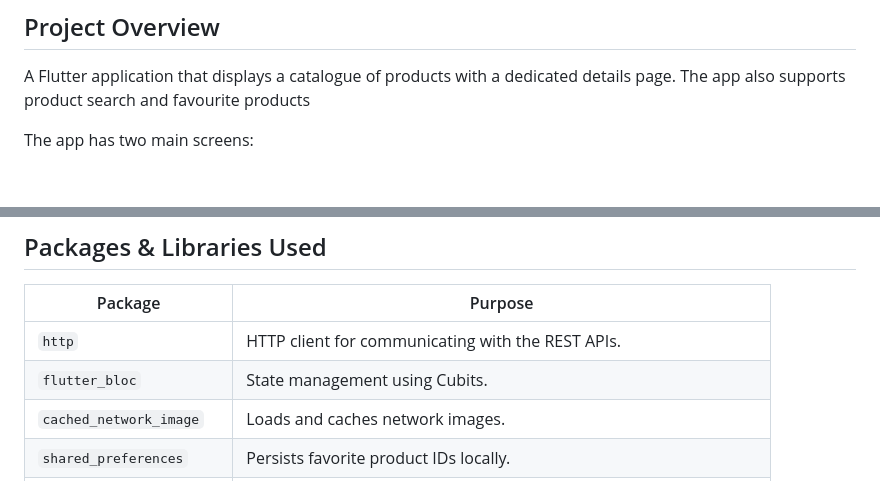
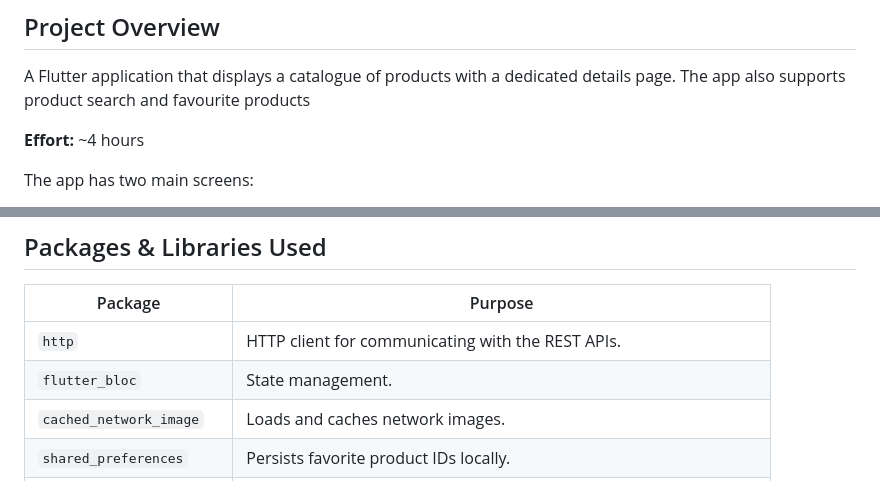
Before and after one commit to chamarachand/product_store, a Markdown page: README.md, 2 parts joined by grey strips. GitHub-like rendering; blank space fills up the shorter version.

Commit message:
docs: update README

```diff
--- a/README.md
+++ b/README.md
@@ -3,6 +3,8 @@
 ## Project Overview
 
 A Flutter application that displays a catalogue of products with a dedicated details page. The app also supports product search and favourite products
+
+**Effort:** ~4 hours
 
 The app has two main screens:
 
@@ -57,7 +59,7 @@ The generated APK will be available at:
 | Package                  | Purpose                                                            |
 | ------------------------ | ------------------------------------------------------------------ |
 | `http`                   | HTTP client for communicating with the REST APIs.                  |
-| `flutter_bloc`           | State management using Cubits.                                     |
+| `flutter_bloc`           | State management.                                                  |
 | `cached_network_image`   | Loads and caches network images.                                   |
 | `shared_preferences`     | Persists favorite product IDs locally.                             |
 | `get_it`                 | Dependency injection.                                              |
```
